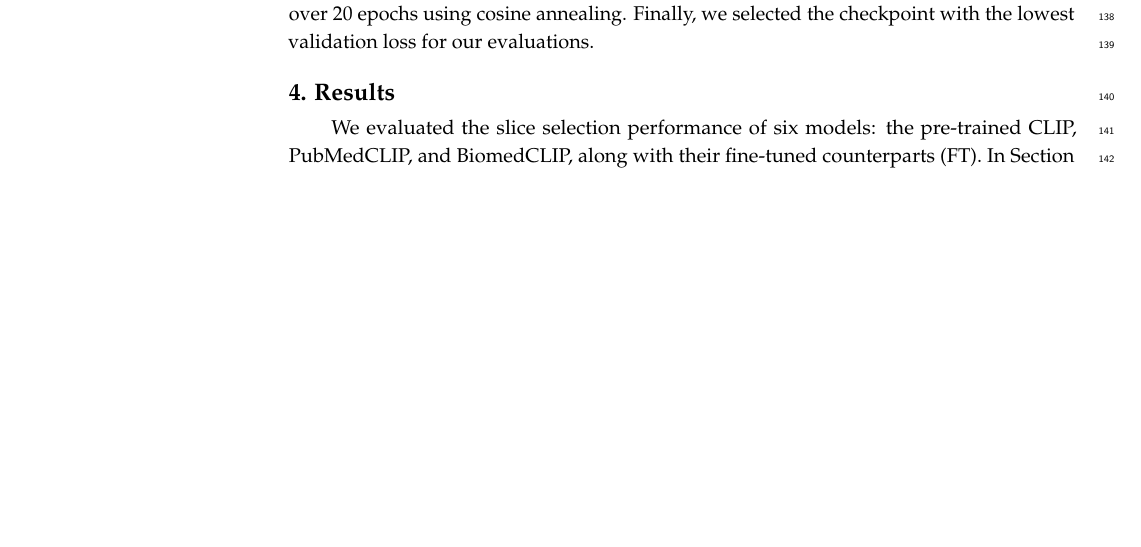
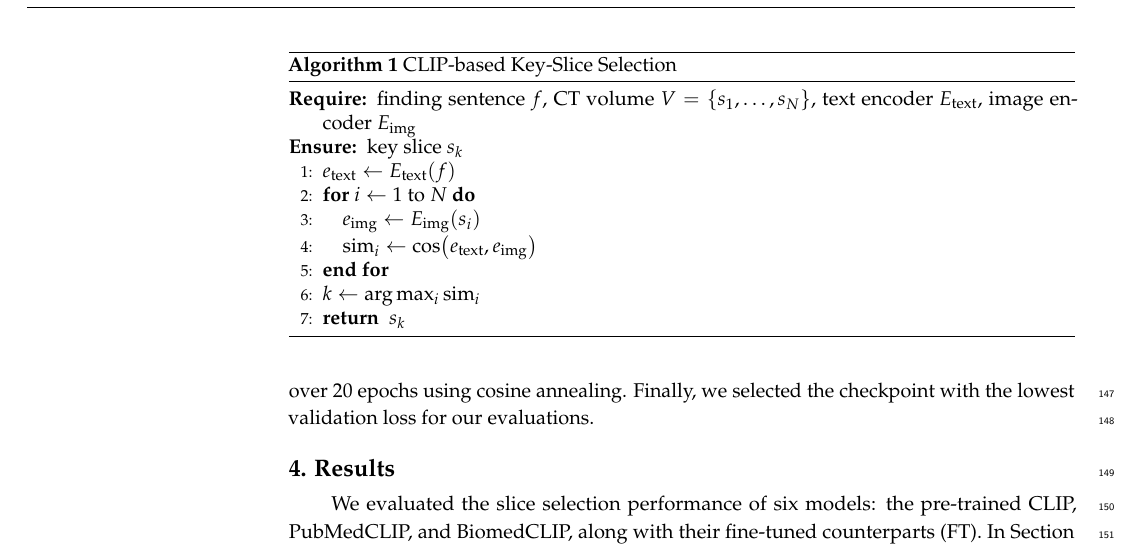
Before and after one commit to tachyon777/slice-selector-mdpi, a LaTeX paper (main_diff.tex): part of page 4 of 19 before the commit and part of page 5 of 19 after it, cut at the place of the change, the shorter picture padded with empty space. Compiled offline with pdfLaTeX.

Commit message:
R1C4, R2C7

```diff
--- a/main_diff.tex
+++ b/main_diff.tex
@@ -267,3 +279,18 @@ During training, we applied data augmentations such as horizontal and vertical f
+\begin{algorithm}
+  \caption{CLIP-based Key-Slice Selection}
+  \label{alg:key_slice_selection}
+  \begin{algorithmic}[1]
+    \REQUIRE finding sentence $f$, CT volume $V = \{s_1, \dots, s_N\}$, text encoder $E_{\mathrm{text}}$, image encoder $E_{\mathrm{img}}$
+    \ENSURE key slice $s_k$
+    \STATE $e_{\mathrm{text}} \leftarrow E_{\mathrm{text}}(f)$
+    \FOR{$i \leftarrow 1$ to $N$}
+      \STATE $e_{\mathrm{img}} \leftarrow E_{\mathrm{img}}(s_i)$
+      \STATE $\mathrm{sim}_i \leftarrow \cos\bigl(e_{\mathrm{text}}, e_{\mathrm{img}}\bigr)$
+    \ENDFOR
+    \STATE $k \leftarrow \arg\max_i \mathrm{sim}_i$
+    \RETURN $s_k$
+  \end{algorithmic}
+\end{algorithm}
 
 
 % 学習手法
```
Also changed, not shown: main.tex (+24 -18 lines), main_diff.tex (12 more changed lines).
